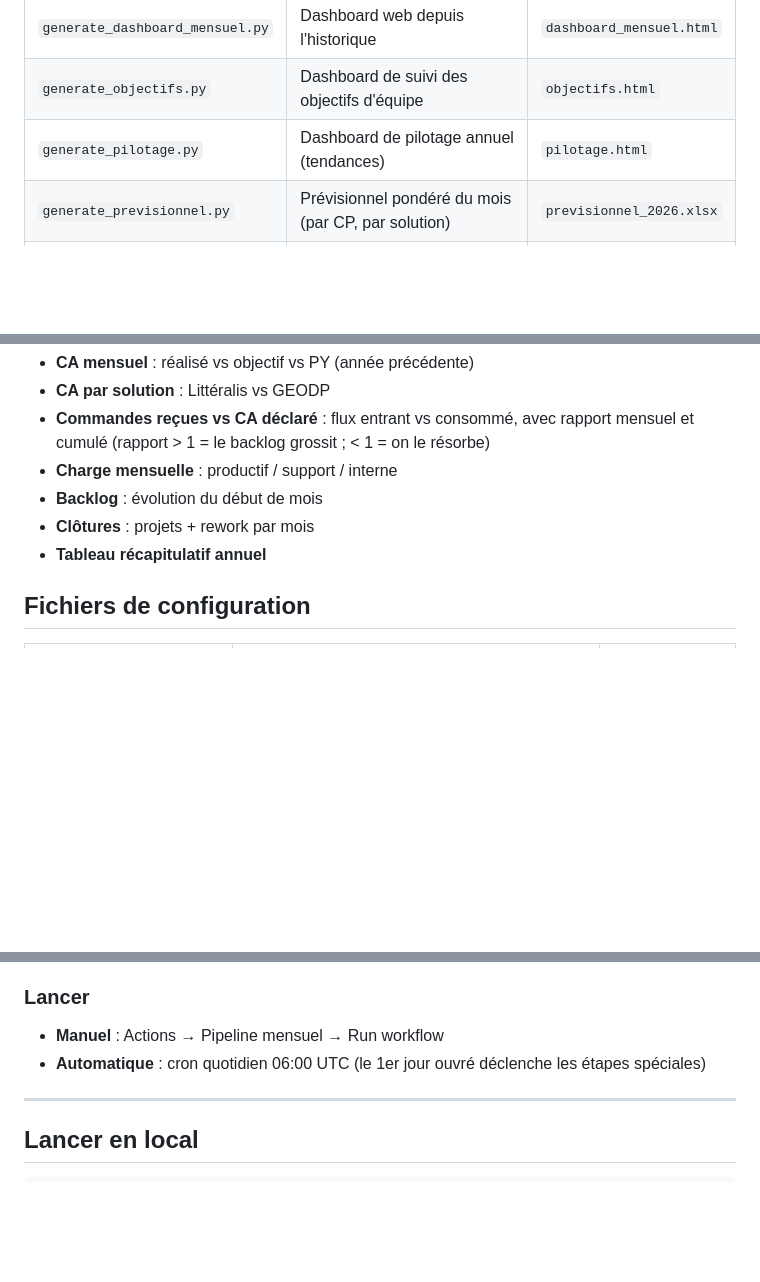
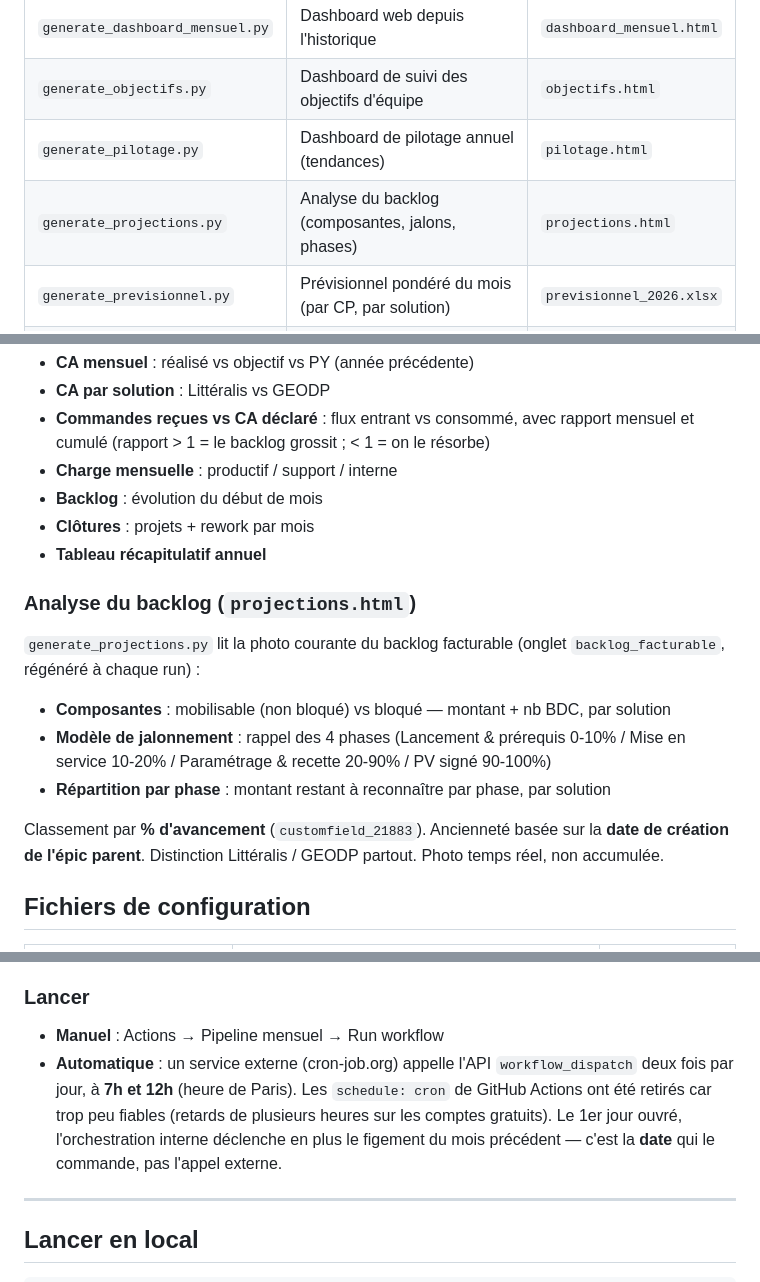
Before and after one commit to MathildePanierDelivery/jira-export, a Markdown page: README.md, 3 parts joined by grey strips. Rendered like a GitHub page; blank space fills up the shorter version.

```diff
--- a/README.md
+++ b/README.md
@@ -37,6 +37,7 @@ generate_previsionnel.py   →  previsionnel_2026.xlsx      (snapshot 1er jour o
 | `generate_dashboard_mensuel.py` | Dashboard web depuis l'historique | `dashboard_mensuel.html` |
 | `generate_objectifs.py` | Dashboard de suivi des objectifs d'équipe | `objectifs.html` |
 | `generate_pilotage.py` | Dashboard de pilotage annuel (tendances) | `pilotage.html` |
+| `generate_projections.py` | Analyse du backlog (composantes, jalons, phases) | `projections.html` |
 | `generate_previsionnel.py` | Prévisionnel pondéré du mois (par CP, par solution) | `previsionnel_2026.xlsx` |
 | `orchestration.py` | Détermine les actions selon la date (1er jour ouvré ?) | flags workflow |
 
@@ -147,6 +148,19 @@ Cibles modifiables dans `objectifs.xlsx` sans toucher au code.
 - **Clôtures** : projets + rework par mois
 - **Tableau récapitulatif annuel**
 
+### Analyse du backlog (`projections.html`)
+
+`generate_projections.py` lit la photo courante du backlog facturable
+(onglet `backlog_facturable`, régénéré à chaque run) :
+- **Composantes** : mobilisable (non bloqué) vs bloqué — montant + nb BDC, par solution
+- **Modèle de jalonnement** : rappel des 4 phases (Lancement & prérequis 0-10% /
+  Mise en service 10-20% / Paramétrage & recette 20-90% / PV signé 90-100%)
+- **Répartition par phase** : montant restant à reconnaître par phase, par solution
+
+Classement par **% d'avancement** (`customfield_21883`). Ancienneté basée sur la
+**date de création de l'épic parent**. Distinction Littéralis / GEODP partout.
+Photo temps réel, non accumulée.
+
 ## Fichiers de configuration
 
 | Fichier | Contenu | Publié ? |
@@ -196,7 +210,12 @@ Coller dans le Secret `ABSENCES_B64`. **À refaire chaque mois.** (Dans CMD, tap
 ### Lancer
 
 - **Manuel** : Actions → Pipeline mensuel → Run workflow
-- **Automatique** : cron quotidien 06:00 UTC (le 1er jour ouvré déclenche les étapes spéciales)
+- **Automatique** : un service externe (cron-job.org) appelle l'API `workflow_dispatch`
+  deux fois par jour, à **7h et 12h** (heure de Paris). Les `schedule: cron` de
+  GitHub Actions ont été retirés car trop peu fiables (retards de plusieurs heures
+  sur les comptes gratuits). Le 1er jour ouvré, l'orchestration interne déclenche
+  en plus le figement du mois précédent — c'est la **date** qui le commande, pas
+  l'appel externe.
 
 ---
 
```
